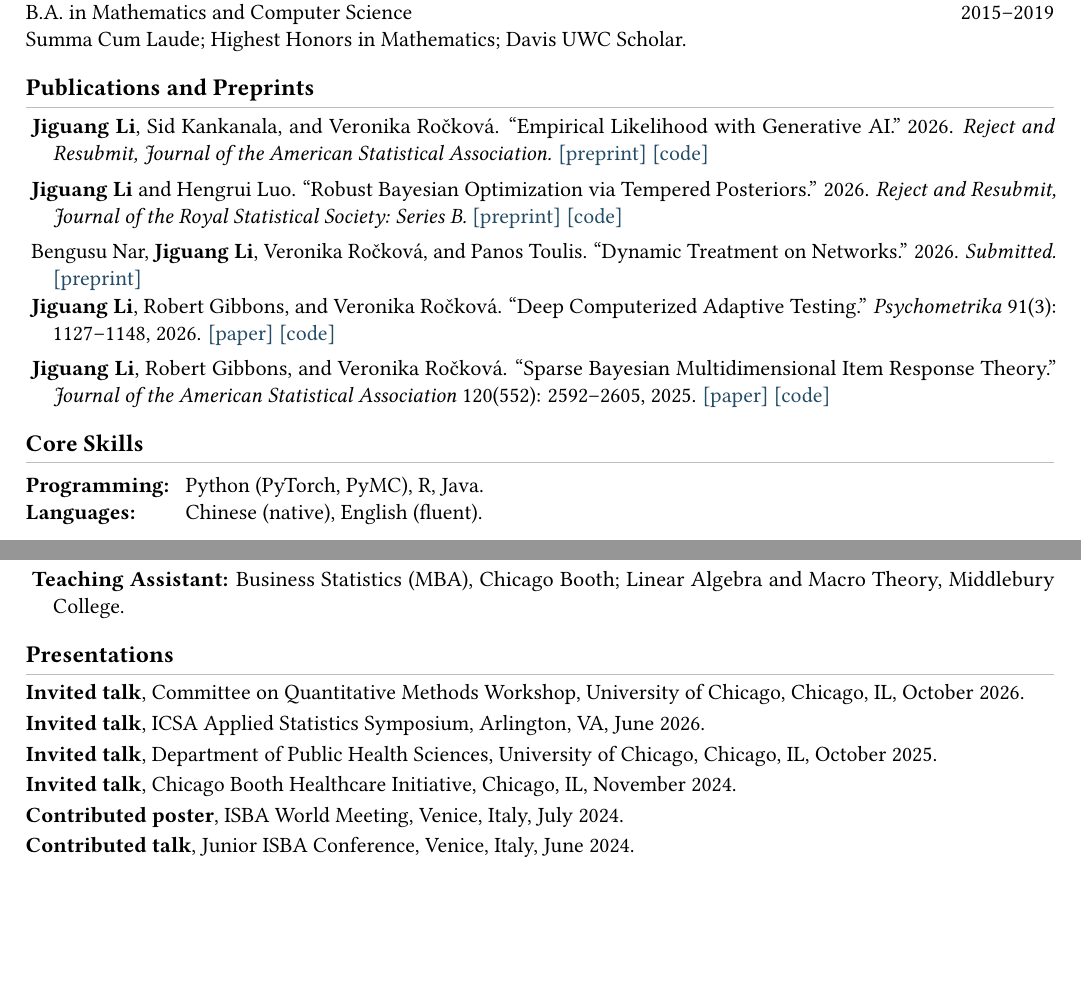
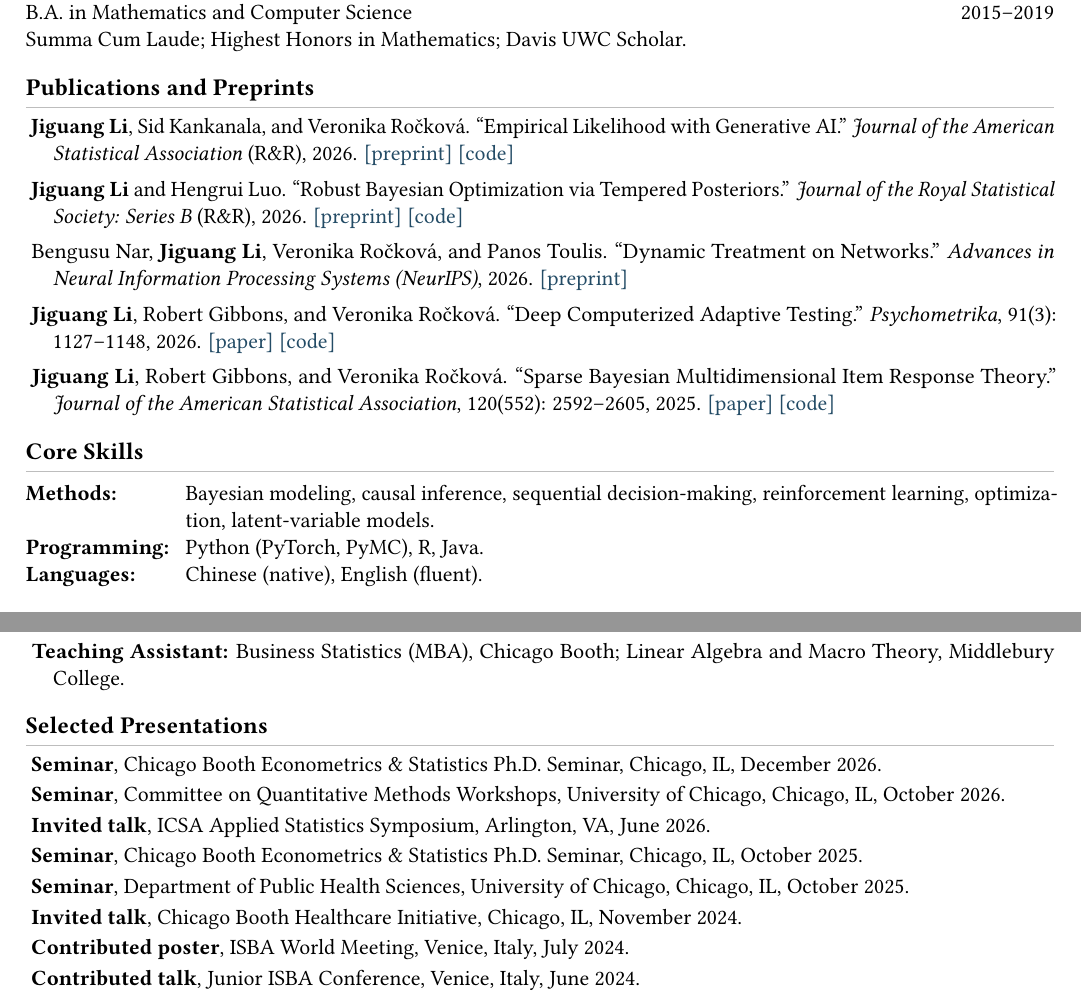
Before and after one commit to JiguangLi/JiguangLi.github.io, a LaTeX CV (cv/latex_resume_template.tex): two parts of pages 1 and 2 of 2, joined at a grey line, cut so that both start at the same text, the shorter picture padded with empty space. Compiled offline with pdfLaTeX.

Commit message:
Update CV and NeurIPS publication entry

````diff
--- a/cv/latex_resume_template.tex
+++ b/cv/latex_resume_template.tex
@@ -119,8 +127,8 @@ Summa Cum Laude; Highest Honors in Mathematics; Davis UWC Scholar.
 
 \hangentry{
 \me, Sid Kankanala, and Veronika Ro\v{c}kov\'{a}.
-``Empirical Likelihood with Generative AI.'' 2026.
-\textit{Reject and Resubmit, Journal of the American Statistical Association.}
+``Empirical Likelihood with Generative AI.''
+\textit{Journal of the American Statistical Association} (R\&R), 2026.
 \cvlink{[preprint]}{https://arxiv.org/abs/2606.00425}
 \cvlink{[code]}{https://github.com/JiguangLi/Empirical-Likelihood-with-Generative-AI}
 }
@@ -128,9 +136,9 @@ Summa Cum Laude; Highest Honors in Mathematics; Davis UWC Scholar.
 \vspace{0.38em}
 
 \hangentry{
-\me\ and Hengrui Luo.
-``Robust Bayesian Optimization via Tempered Posteriors.'' 2026.
-\textit{Reject and Resubmit, Journal of the Royal Statistical Society: Series B.}
+\me{} and Hengrui Luo.
+``Robust Bayesian Optimization via Tempered Posteriors.''
+\textit{Journal of the Royal Statistical Society: Series B} (R\&R), 2026.
 \cvlink{[preprint]}{https://arxiv.org/abs/2601.07094}
 \cvlink{[code]}{https://github.com/JiguangLi/Bayesian-Optimization-via-Tempered-Posterior}
 }
@@ -139,37 +147,46 @@ Summa Cum Laude; Highest Honors in Mathematics; Davis UWC Scholar.
 
 \hangentry{
 Bengusu Nar, \me, Veronika Ro\v{c}kov\'{a}, and Panos Toulis.
-``Dynamic Treatment on Networks.'' 2026. \textit{Submitted.}
+``Dynamic Treatment on Networks.''
+\textit{Advances in Neural Information Processing Systems (NeurIPS)}, 2026.
 \cvlink{[preprint]}{https://arxiv.org/abs/2605.06564}
 }
+
+\vspace{0.38em}
 
 \hangentry{
 \me, Robert Gibbons, and Veronika Ro\v{c}kov\'{a}.
 ``Deep Computerized Adaptive Testing.''
-\textit{Psychometrika} 91(3): 1127--1148, 2026.
+\textit{Psychometrika},
+91(3): 1127--1148, 2026.
 \cvlink{[paper]}{https://doi.org/10.1017/psy.2026.10106}
 \cvlink{[code]}{https://github.com/JiguangLi/deep_CAT}
 }
 
 \vspace{0.38em}
 
-
-
 \hangentry{
 \me, Robert Gibbons, and Veronika Ro\v{c}kov\'{a}.
 ``Sparse Bayesian Multidimensional Item Response Theory.''
-\textit{Journal of the American Statistical Association} 120(552): 2592--2605, 2025.
+\textit{Journal of the American Statistical Association},
+120(552): 2592--2605, 2025.
 \cvlink{[paper]}{https://doi.org/10.1080/01621459.2025.2476786}
 \cvlink{[code]}{https://github.com/JiguangLi/sparse_bayesian_mirt}
 }
-
 
 % -----------------------------------------------------------------------------
 \section*{Core Skills}
 
 \begin{tabularx}{\textwidth}{@{}l@{\hspace{0.75em}}X@{}}
-\textbf{Programming:} & Python (PyTorch, PyMC), R, Java. \\
-\textbf{Languages:} & Chinese (native), English (fluent).
+\textbf{Methods:} &
+Bayesian modeling, causal inference, sequential decision-making,
+reinforcement learning, optimization, latent-variable models. \\
+
+\textbf{Programming:} &
+Python (PyTorch, PyMC), R, Java. \\
+
+\textbf{Languages:} &
+Chinese (native), English (fluent).
 \end{tabularx}
 
 % -----------------------------------------------------------------------------
@@ -224,42 +252,113 @@ Bengusu Nar, \me, Veronika Ro\v{c}kov\'{a}, and Panos Toulis.
 
 \hangentry{
 \textbf{Journal Reviewer:}
-\textit{Bayesian Analysis}, \textit{Operations Research}, \textit{Psychometrika}, \textit{Statistics and Computing}.
+\textit{Bayesian Analysis},
+\textit{Operations Research},
+\textit{Psychometrika},
+\textit{Statistics and Computing}.
 }
 
 \vspace{0.18em}
+
 \hangentry{
-\textbf{Conference Reviewer:} NeurIPS 2026.
+\textbf{Conference Reviewer:}
+NeurIPS 2026.
 }
 
 \vspace{0.18em}
+
 \hangentry{
-\textbf{Teaching Assistant:} Business Statistics (MBA), Chicago Booth; Linear Algebra and Macro Theory, Middlebury College.
+\textbf{Teaching Assistant:}
+Business Statistics (MBA), Chicago Booth;
+Linear Algebra and Macro Theory, Middlebury College.
 }
 
 % -----------------------------------------------------------------------------
-\section*{Presentations}
+\section*{Selected Presentations}
 
-\hangentry{\textbf{Invited talk}, Committee on Quantitative Methods Workshop, University of Chicago, Chicago, IL, October 2026.}
+\hangentry{
+\textbf{Seminar},
+Chicago Booth Econometrics \& Statistics Ph.D. Seminar,
+Chicago, IL, December 2026.
+}
+
 \vspace{0.16em}
-\hangentry{\textbf{Invited talk}, ICSA Applied Statistics Symposium, Arlington, VA, June 2026.}
+
+\hangentry{
+\textbf{Seminar},
+Committee on Quantitative Methods Workshops,
+University of Chicago,
+Chicago, IL, October 2026.
+}
+
 \vspace{0.16em}
-\hangentry{\textbf{Invited talk}, Department of Public Health Sciences, University of Chicago, Chicago, IL, October 2025.}
+
+\hangentry{
+\textbf{Invited talk},
+ICSA Applied Statistics Symposium,
+Arlington, VA, June 2026.
+}
+
 \vspace{0.16em}
-\hangentry{\textbf{Invited talk}, Chicago Booth Healthcare Initiative, Chicago, IL, November 2024.}
+
+\hangentry{
+\textbf{Seminar},
+Chicago Booth Econometrics \& Statistics Ph.D. Seminar,
+Chicago, IL, October 2025.
+}
+
 \vspace{0.16em}
-\hangentry{\textbf{Contributed poster}, ISBA World Meeting, Venice, Italy, July 2024.}
+
+\hangentry{
+\textbf{Seminar},
+Department of Public Health Sciences,
+University of Chicago,
+Chicago, IL, October 2025.
+}
+
 \vspace{0.16em}
-\hangentry{\textbf{Contributed talk}, Junior ISBA Conference, Venice, Italy, June 2024.}
+
+\hangentry{
+\textbf{Invited talk},
+Chicago Booth Healthcare Initiative,
+Chicago, IL, November 2024.
+}
+
+\vspace{0.16em}
+
+\hangentry{
+\textbf{Contributed poster},
+ISBA World Meeting,
+Venice, Italy, July 2024.
+}
+
+\vspace{0.16em}
+
+\hangentry{
+\textbf{Contributed talk},
+Junior ISBA Conference,
+Venice, Italy, June 2024.
+}
 
 % -----------------------------------------------------------------------------
 \section*{Selected Coursework}
 
 \begin{tabularx}{\textwidth}{@{}l@{\hspace{0.75em}}X@{}}
-\textbf{Statistics/ML:} & Bayesian Deep Learning, Causal Machine Learning, High-Dimensional Hypothesis Testing, Mathematical Statistics. \\
-\textbf{Probability/Math:} & Advanced Probability, Measure Theory, Optimization Techniques, Spectral Graph Theory. \\
-\textbf{Economics:} & Bayesian Econometrics, Empirical Analysis, Price Theory. \\
-\textbf{MBA:} & Marketing Data Science, Investments, Operations Management, Financial Accounting.
+\textbf{Statistics/ML:} &
+Bayesian Deep Learning, Causal Machine Learning,
+High-Dimensional Hypothesis Testing, Mathematical Statistics. \\
+
+\textbf{Probability/Math:} &
+Advanced Probability, Measure Theory, Optimization Techniques,
+Spectral Graph Theory. \\
+
+\textbf{Economics:} &
+Bayesian Econometrics, Empirical Analysis, Price Theory. \\
+
+\textbf{MBA:} &
+Marketing Data Science, Investments, Operations Management,
+Financial Accounting.
 \end{tabularx}
 
 \end{document}
+```
````
Also changed, not shown: cv/latex_resume_template.pdf, cv/latex_resume_template.tex (35 more changed lines), 1 other file.
